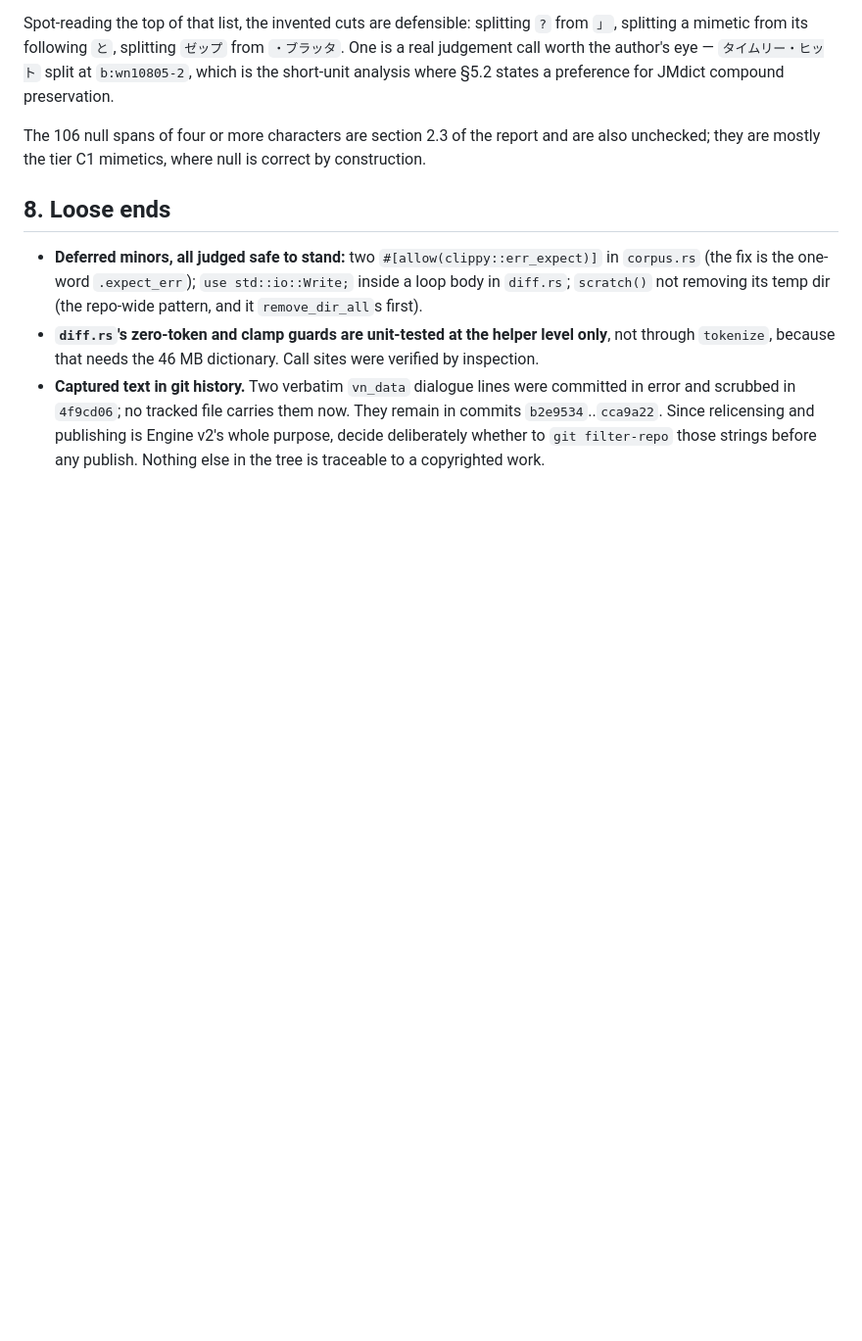
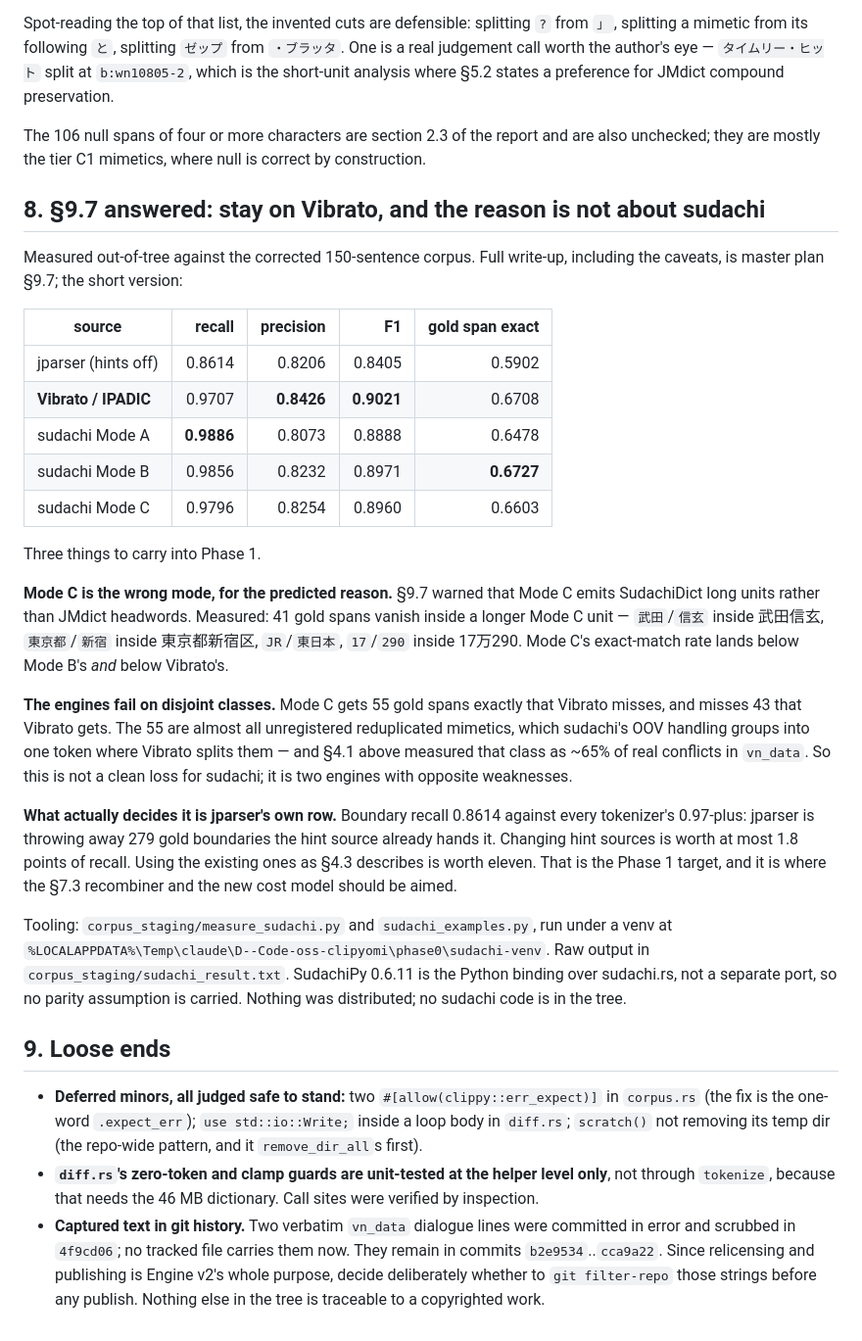
Before and after one commit to reAlpha39/clipyomi, a Markdown page: docs/superpowers/2026-08-28-engine-v2-phase0-handoff.md, the part around the change. Shown at 98% size. GitHub-like rendering; blank space fills up the shorter version.

Commit message:
docs(engine-v2): answer §9.7 — stay on Vibrato, measured
Measured sudachi.rs out-of-tree against the corrected 150-sentence corpus.
SudachiPy 0.6.11 is the Python binding over the Rust crate, not a second
implementation, so this measures sudachi.rs with no port-parity assumption.
Nothing distributed, no sudachi code in the tree.

§9.6 could compare IPADIC to UniDic by swapping a file path because both are
Vibrato dictionaries. Sudachi is a different engine, so the equivalent
experiment means a sudachi-backed hints path — Phase 1 work on a crate that
cannot enter the tree until Phase 1 lands. What answers the question without
it is boundary quality, since §4.3's claim is that a hint source supplies
boundary evidence to the DP, and a hint source cannot help where it lacks the
boundary. Interior boundaries only, against 2,013 gold boundaries and 1,042
multi-character gold spans.

Sudachi has higher recall in every mode and lower precision in every mode, and
loses on F1: Vibrato 0.9021 against 0.8888 / 0.8971 / 0.8960 for modes A/B/C.

Mode C is not the best mode, for the reason §9.7 predicted in advance. Its
long units are SudachiDict named entities, not JMdict headwords, and they
swallow 41 gold spans whole — 武田/信玄 inside 武田信玄, 東京都/新宿 inside
東京都新宿区, JR/東日本, 17/290 inside 17万290. Its exact-match rate lands
below Mode B's and below Vibrato's.

The engines fail on disjoint classes, which is the part worth keeping. Mode C
matches 55 gold spans Vibrato misses and misses 43 Vibrato matches. The 55 are
dominated by unregistered reduplicated mimetics, which sudachi's OOV handling
groups where Vibrato splits — and that class is ~65% of real conflicts in the
vn_data measurement. Neither engine dominates.

What decides it is a row in the same table that is not about sudachi: jparser
recalls 0.8614 of gold boundaries while every tokenizer sits at 0.97 or above.
It is discarding 279 boundaries the hint source already supplies. Switching
sources is worth at most 1.8 points; using the existing ones as §4.3 describes
is worth eleven. Phase 1 spends its effort there.

Both caveats strengthen rather than weaken this. Boundary quality is not
end-to-end span accuracy, but no cost model recovers a boundary the tokenizer
never emitted. And the corpus is disagreement-sampled on Bj \ Bv, which
selects ground adversarial to Vibrato while sudachi played no part in the
sampling — Vibrato still wins.

```diff
--- a/docs/superpowers/2026-08-28-engine-v2-phase0-handoff.md
+++ b/docs/superpowers/2026-08-28-engine-v2-phase0-handoff.md
@@ -448,7 +448,48 @@ The 106 null spans of four or more characters are section 2.3 of the report and
 are also unchecked; they are mostly the tier C1 mimetics, where null is correct
 by construction.
 
-## 8. Loose ends
+## 8. §9.7 answered: stay on Vibrato, and the reason is not about sudachi
+
+Measured out-of-tree against the corrected 150-sentence corpus. Full write-up,
+including the caveats, is master plan §9.7; the short version:
+
+| source | recall | precision | F1 | gold span exact |
+| --- | ---: | ---: | ---: | ---: |
+| jparser (hints off) | 0.8614 | 0.8206 | 0.8405 | 0.5902 |
+| **Vibrato / IPADIC** | 0.9707 | **0.8426** | **0.9021** | 0.6708 |
+| sudachi Mode A | **0.9886** | 0.8073 | 0.8888 | 0.6478 |
+| sudachi Mode B | 0.9856 | 0.8232 | 0.8971 | **0.6727** |
+| sudachi Mode C | 0.9796 | 0.8254 | 0.8960 | 0.6603 |
+
+Three things to carry into Phase 1.
+
+**Mode C is the wrong mode, for the predicted reason.** §9.7 warned that Mode C
+emits SudachiDict long units rather than JMdict headwords. Measured: 41 gold
+spans vanish inside a longer Mode C unit — `武田`/`信玄` inside 武田信玄,
+`東京都`/`新宿` inside 東京都新宿区, `JR`/`東日本`, `17`/`290` inside 17万290.
+Mode C's exact-match rate lands below Mode B's *and* below Vibrato's.
+
+**The engines fail on disjoint classes.** Mode C gets 55 gold spans exactly that
+Vibrato misses, and misses 43 that Vibrato gets. The 55 are almost all
+unregistered reduplicated mimetics, which sudachi's OOV handling groups into one
+token where Vibrato splits them — and §4.1 above measured that class as ~65% of
+real conflicts in `vn_data`. So this is not a clean loss for sudachi; it is two
+engines with opposite weaknesses.
+
+**What actually decides it is jparser's own row.** Boundary recall 0.8614
+against every tokenizer's 0.97-plus: jparser is throwing away 279 gold
+boundaries the hint source already hands it. Changing hint sources is worth at
+most 1.8 points of recall. Using the existing ones as §4.3 describes is worth
+eleven. That is the Phase 1 target, and it is where the §7.3 recombiner and the
+new cost model should be aimed.
+
+Tooling: `corpus_staging/measure_sudachi.py` and `sudachi_examples.py`, run
+under a venv at `%LOCALAPPDATA%\Temp\claude\D--Code-oss-clipyomi\phase0\sudachi-venv`.
+Raw output in `corpus_staging/sudachi_result.txt`. SudachiPy 0.6.11 is the
+Python binding over sudachi.rs, not a separate port, so no parity assumption is
+carried. Nothing was distributed; no sudachi code is in the tree.
+
+## 9. Loose ends
 
 - **Deferred minors, all judged safe to stand:** two `#[allow(clippy::err_expect)]` in
   `corpus.rs` (the fix is the one-word `.expect_err`); `use std::io::Write;` inside a
```
Also changed, not shown: 1 other file.
